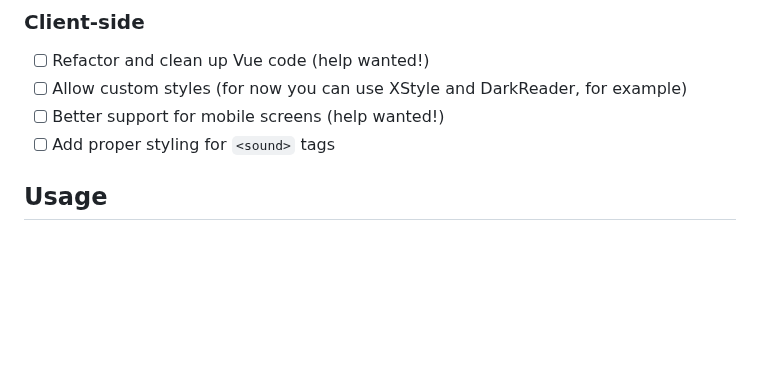
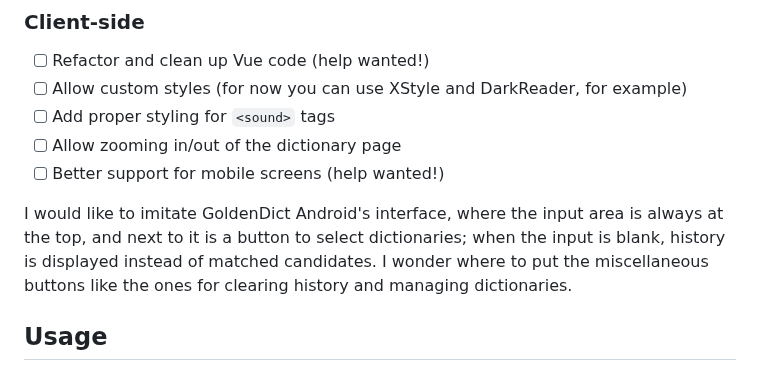
Before and after one commit to Crissium/SilverDict, a Markdown page: README.md, the part around the change. GitHub-like rendering; blank space fills up the shorter version.

Commit message:
doc: suggest a new feature

```diff
--- a/README.md
+++ b/README.md
@@ -48,8 +48,11 @@ Morphology dictionaries would require the user to specify the language, so we ma
 
 - [ ] Refactor and clean up Vue code (help wanted!)
 - [ ] Allow custom styles (for now you can use XStyle and DarkReader, for example)
+- [ ] Add proper styling for `<sound>` tags
+- [ ] Allow zooming in/out of the dictionary page
 - [ ] Better support for mobile screens (help wanted!)
-- [ ] Add proper styling for `<sound>` tags
+
+I would like to imitate GoldenDict Android's interface, where the input area is always at the top, and next to it is a button to select dictionaries; when the input is blank, history is displayed instead of matched candidates. I wonder where to put the miscellaneous buttons like the ones for clearing history and managing dictionaries.
 
 ## Usage
 
```
